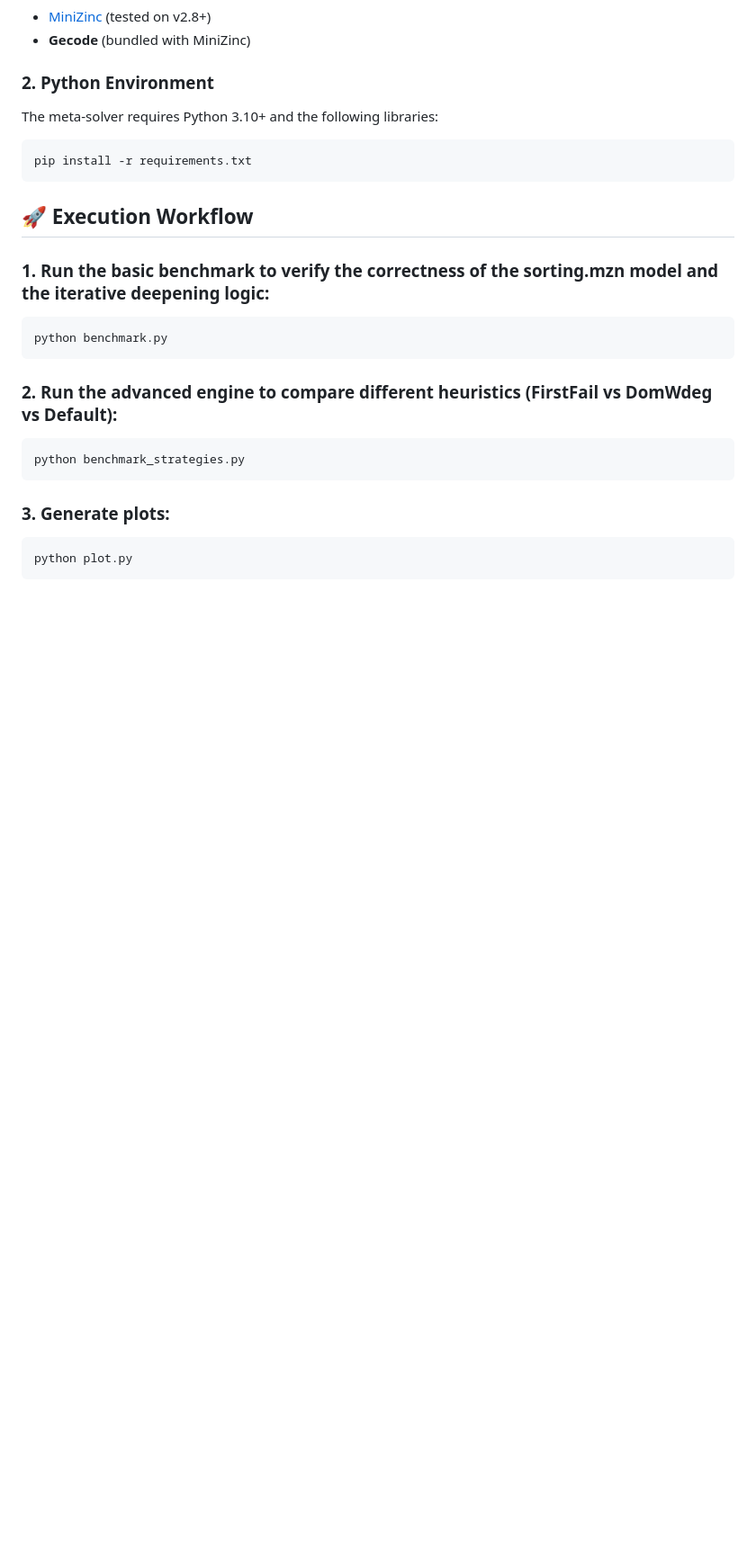
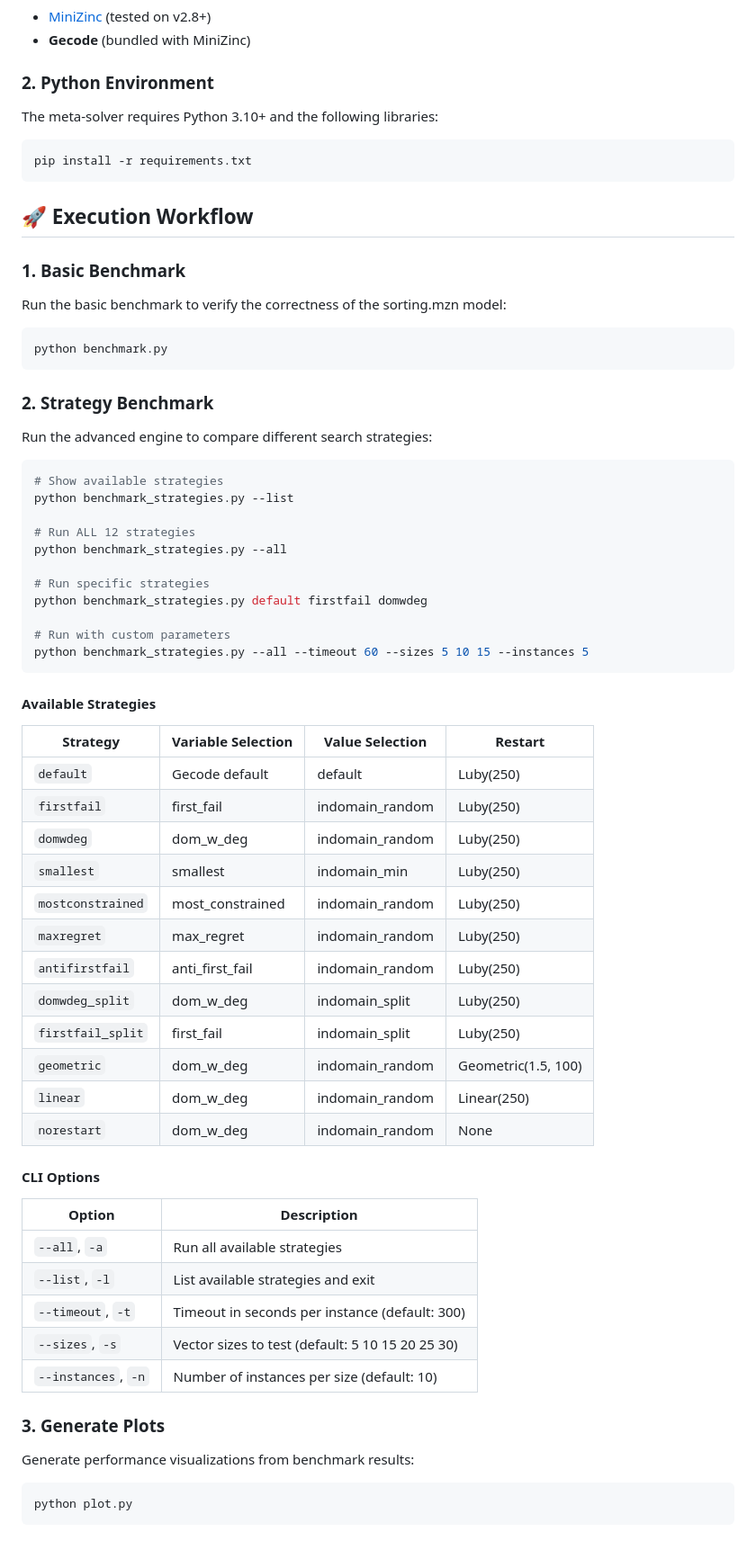
Before and after one commit to raffaelecrafa/sorting-as-a-planning-problem, a Markdown page: README.md, the part around one of its changes. Shown at 90% size. Drawn GitHub-style; blank space fills up the shorter version.

Commit message:
docs: update README with detailed explanation and enhanced benchmark instructions

````diff
--- a/README.md
+++ b/README.md
@@ -39,18 +43,59 @@ pip install -r requirements.txt
 
 ## 🚀 Execution Workflow
 
-### 1. Run the basic benchmark to verify the correctness of the sorting.mzn model and the iterative deepening logic:
-```
+### 1. Basic Benchmark
+Run the basic benchmark to verify the correctness of the sorting.mzn model:
+```bash
 python benchmark.py
 ```
 
-### 2. Run the advanced engine to compare different heuristics (FirstFail vs DomWdeg vs Default):
-```
-python benchmark_strategies.py
+### 2. Strategy Benchmark
+Run the advanced engine to compare different search strategies:
+
+```bash
+# Show available strategies
+python benchmark_strategies.py --list
+
+# Run ALL 12 strategies
+python benchmark_strategies.py --all
+
+# Run specific strategies
+python benchmark_strategies.py default firstfail domwdeg
+
+# Run with custom parameters
+python benchmark_strategies.py --all --timeout 60 --sizes 5 10 15 --instances 5
 ```
 
-### 3. Generate plots:
-```
+#### Available Strategies
+
+| Strategy | Variable Selection | Value Selection | Restart |
+|----------|-------------------|-----------------|---------|
+| `default` | Gecode default | default | Luby(250) |
+| `firstfail` | first_fail | indomain_random | Luby(250) |
+| `domwdeg` | dom_w_deg | indomain_random | Luby(250) |
+| `smallest` | smallest | indomain_min | Luby(250) |
+| `mostconstrained` | most_constrained | indomain_random | Luby(250) |
+| `maxregret` | max_regret | indomain_random | Luby(250) |
+| `antifirstfail` | anti_first_fail | indomain_random | Luby(250) |
+| `domwdeg_split` | dom_w_deg | indomain_split | Luby(250) |
+| `firstfail_split` | first_fail | indomain_split | Luby(250) |
+| `geometric` | dom_w_deg | indomain_random | Geometric(1.5, 100) |
+| `linear` | dom_w_deg | indomain_random | Linear(250) |
+| `norestart` | dom_w_deg | indomain_random | None |
+
+#### CLI Options
+
+| Option | Description |
+|--------|-------------|
+| `--all`, `-a` | Run all available strategies |
+| `--list`, `-l` | List available strategies and exit |
+| `--timeout`, `-t` | Timeout in seconds per instance (default: 300) |
+| `--sizes`, `-s` | Vector sizes to test (default: 5 10 15 20 25 30) |
+| `--instances`, `-n` | Number of instances per size (default: 10) |
+
+### 3. Generate Plots
+Generate performance visualizations from benchmark results:
+```bash
 python plot.py
 ```
 
````
Also changed, not shown: other parts of README.md (+41 -10 lines).
